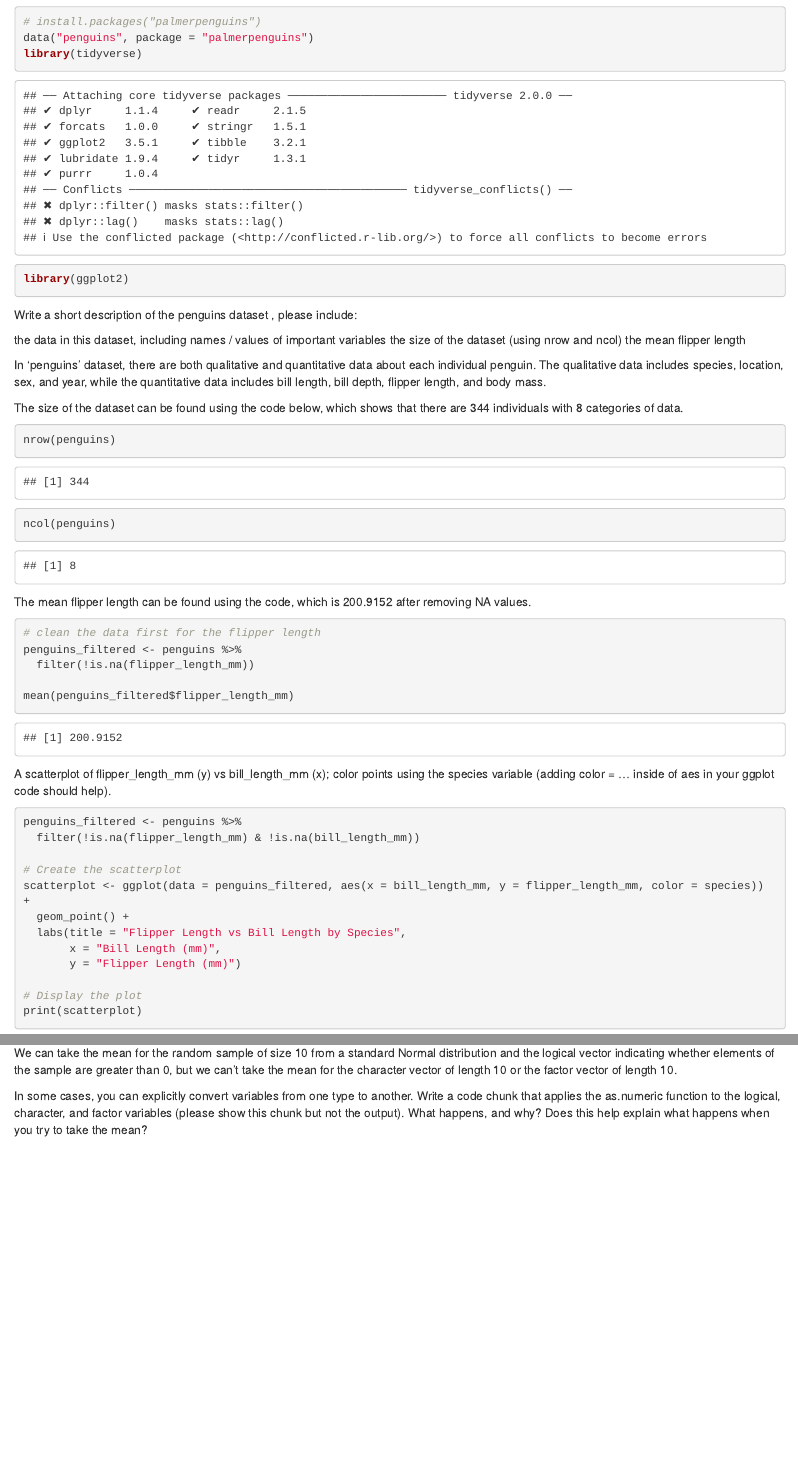
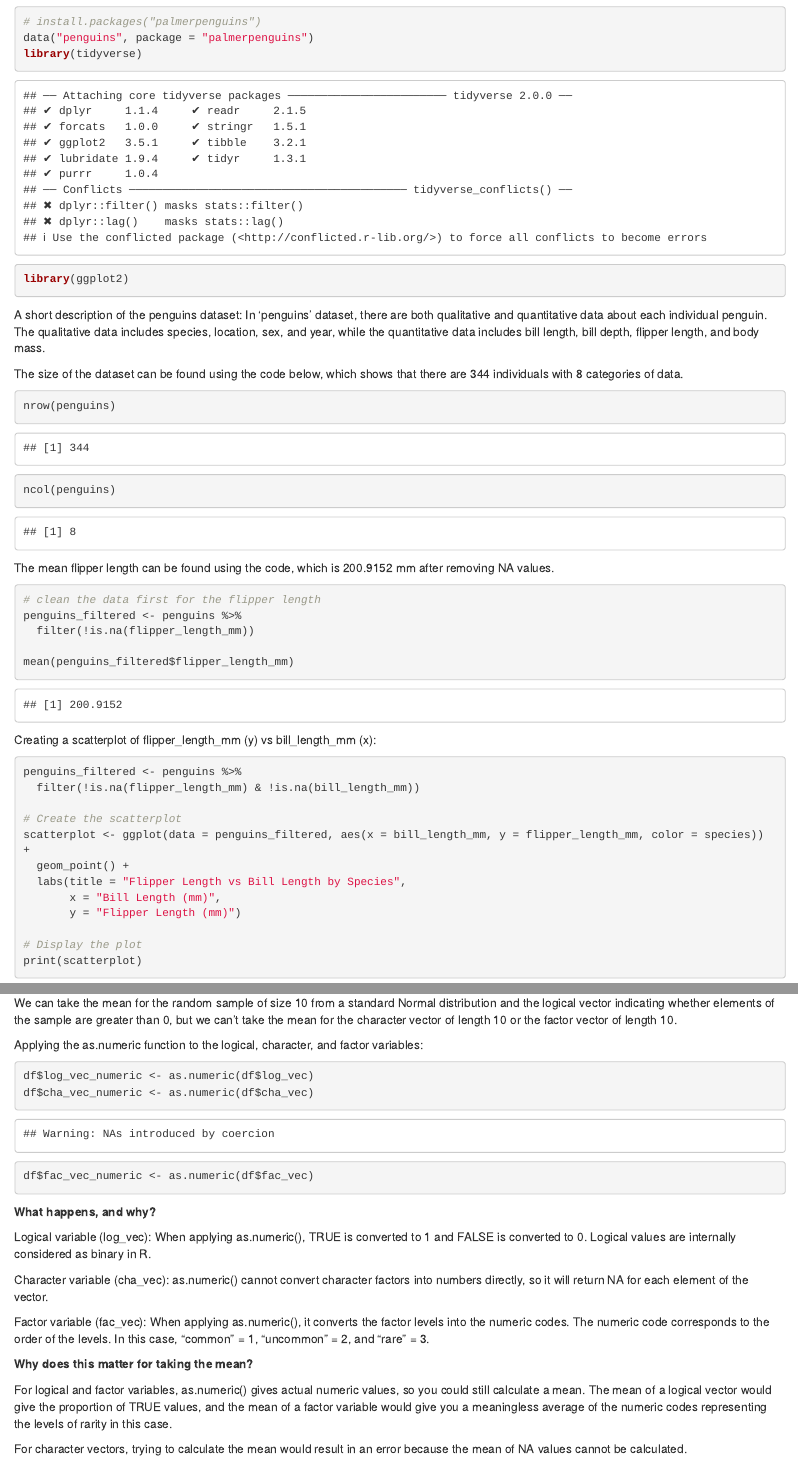
Before and after one commit to XiaoniXu/p8105_hw1_xx2485, an R Markdown document (p8105_hw1_xx2485.Rmd): the page in a window 1100 px wide, from 210 px down, and a second part further down, joined at a grey line. Rendered offline with R 4.5, knitr and Pandoc, with nearby package versions; code that draws random numbers runs with fixed seeds of ours.

Commit message:
Completed problem 2.

````diff
--- a/p8105_hw1_xx2485.Rmd
+++ b/p8105_hw1_xx2485.Rmd
@@ -16,12 +16,7 @@ library(tidyverse)
 library(ggplot2)
 ```
 
-Write a short description of the penguins dataset , please include:
-
-the data in this dataset, including names / values of important variables
-the size of the dataset (using nrow and ncol)
-the mean flipper length
-
+A short description of the penguins dataset:
 In 'penguins' dataset, there are both qualitative and quantitative data about each individual penguin. The qualitative data includes species, location, sex, and year, while the quantitative data includes bill length, bill depth, flipper length, and body mass.
 
 The size of the dataset can be found using the code below, which shows that there are 344 individuals with 8 categories of data.
@@ -30,7 +25,7 @@ nrow(penguins)
 ncol(penguins)
 ```
 
-The mean flipper length can be found using the code, which is 200.9152 after removing NA values.
+The mean flipper length can be found using the code, which is 200.9152 mm after removing NA values.
 ```{r}
 # clean the data first for the flipper length
 penguins_filtered <- penguins %>%
@@ -39,7 +34,7 @@ penguins_filtered <- penguins %>%
 mean(penguins_filtered$flipper_length_mm)
 ```
 
-A scatterplot of flipper_length_mm (y) vs bill_length_mm (x); color points using the species variable (adding color = ... inside of aes in your ggplot code should help).
+Creating a scatterplot of flipper_length_mm (y) vs bill_length_mm (x):
 ```{r}
 penguins_filtered <- penguins %>%
   filter(!is.na(flipper_length_mm) & !is.na(bill_length_mm))
@@ -89,5 +84,23 @@ mean(df$fac_vec)
 ```
 We can take the mean for the random sample of size 10 from a standard Normal distribution and the logical vector indicating whether elements of the sample are greater than 0, but we can't take the mean for the character vector of length 10 or the factor vector of length 10.
 
+Applying the as.numeric function to the logical, character, and factor variables:
+```{r}
+df$log_vec_numeric <- as.numeric(df$log_vec)
+df$cha_vec_numeric <- as.numeric(df$cha_vec)
+df$fac_vec_numeric <- as.numeric(df$fac_vec)
+```
+**What happens, and why?**
 
-In some cases, you can explicitly convert variables from one type to another. Write a code chunk that applies the as.numeric function to the logical, character, and factor variables (please show this chunk but not the output). What happens, and why? Does this help explain what happens when you try to take the mean?
+Logical variable (log_vec): When applying as.numeric(), TRUE is converted to 1 and FALSE is converted to 0. Logical values are internally considered as binary in R.
+
+Character variable (cha_vec): as.numeric() cannot convert character factors into numbers directly, so it will return NA for each element of the vector.
+
+Factor variable (fac_vec): When applying as.numeric(), it converts the factor levels into the numeric codes. The numeric code corresponds to the order of the levels. In this case, "common" = 1, "uncommon" = 2, and "rare" = 3.
+
+
+**Why does this matter for taking the mean?**
+
+For logical and factor variables, as.numeric() gives actual numeric values, so you could still calculate a mean. The mean of a logical vector would give the proportion of TRUE values, and the mean of a factor variable would give you a meaningless average of the numeric codes representing the levels of rarity in this case.
+
+For character vectors, trying to calculate the mean would result in an error because the mean of NA values cannot be calculated.
````
Also changed, not shown: p8105_hw1_xx2485.html (added).
